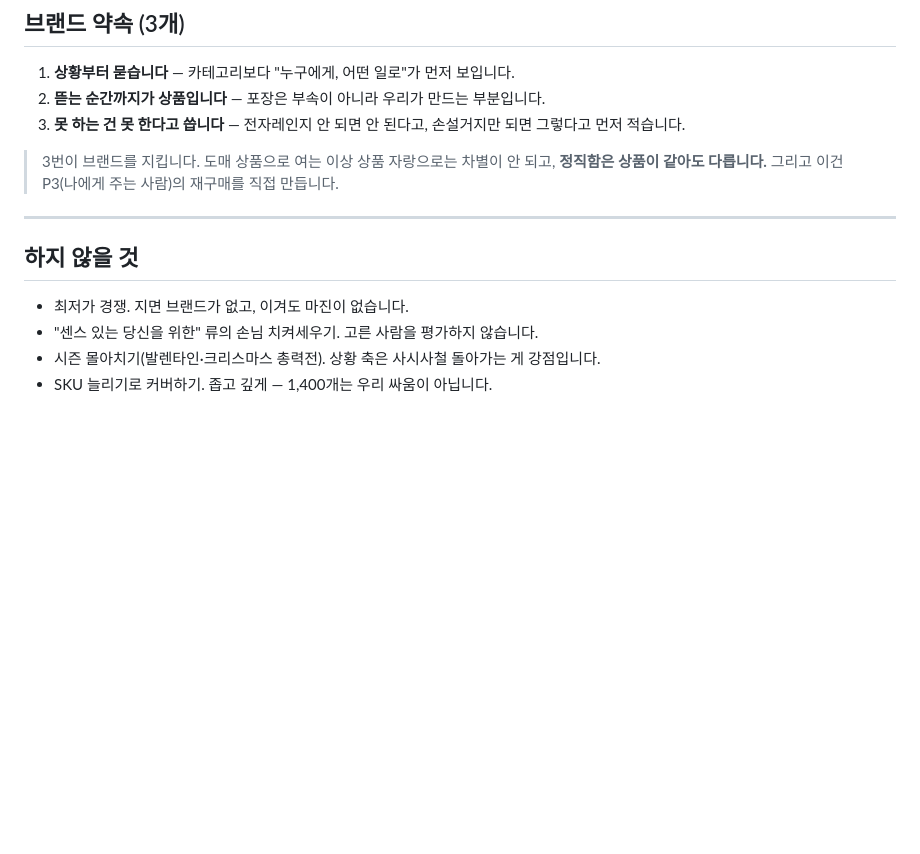
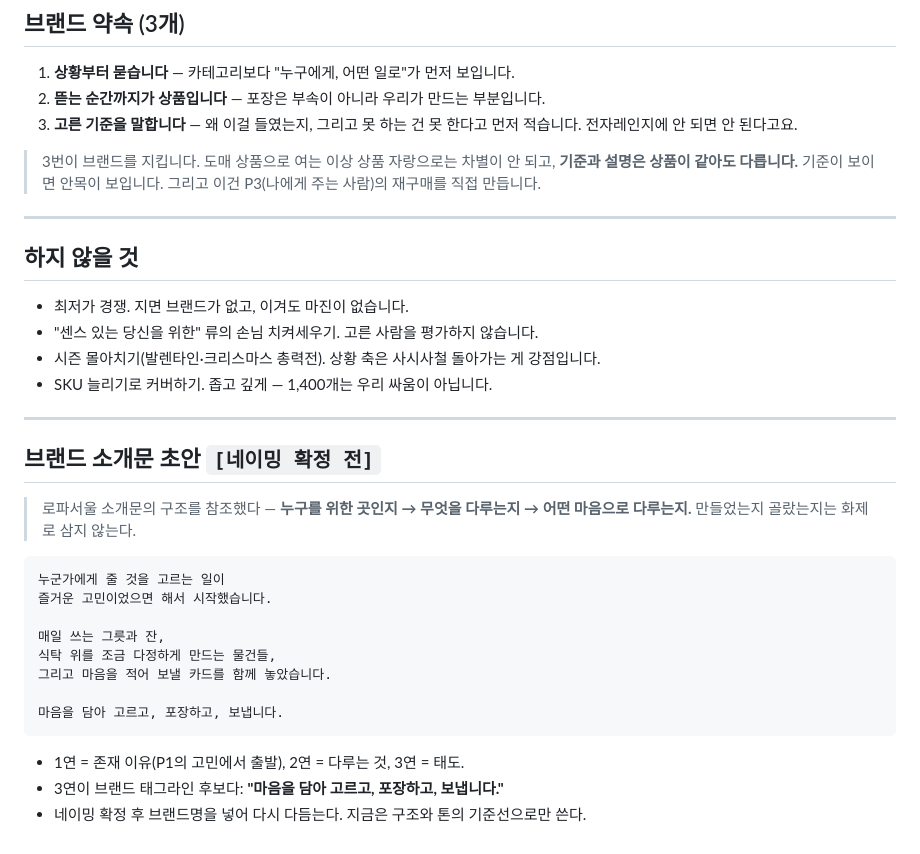
Before and after one commit to leejaeeun123/b2c-gift-brand, a Markdown page: 01-strategy/positioning.md, the part around the change. GitHub-like rendering; blank space fills up the shorter version.

````diff
--- a/01-strategy/positioning.md
+++ b/01-strategy/positioning.md
@@ -55,9 +55,9 @@
 
 1. **상황부터 묻습니다** — 카테고리보다 "누구에게, 어떤 일로"가 먼저 보입니다.
 2. **뜯는 순간까지가 상품입니다** — 포장은 부속이 아니라 우리가 만드는 부분입니다.
-3. **못 하는 건 못 한다고 씁니다** — 전자레인지 안 되면 안 된다고, 손설거지만 되면 그렇다고 먼저 적습니다.
+3. **고른 기준을 말합니다** — 왜 이걸 들였는지, 그리고 못 하는 건 못 한다고 먼저 적습니다. 전자레인지에 안 되면 안 된다고요.
 
-> 3번이 브랜드를 지킵니다. 도매 상품으로 여는 이상 상품 자랑으로는 차별이 안 되고, **정직함은 상품이 같아도 다릅니다.** 그리고 이건 P3(나에게 주는 사람)의 재구매를 직접 만듭니다.
+> 3번이 브랜드를 지킵니다. 도매 상품으로 여는 이상 상품 자랑으로는 차별이 안 되고, **기준과 설명은 상품이 같아도 다릅니다.** 기준이 보이면 안목이 보입니다. 그리고 이건 P3(나에게 주는 사람)의 재구매를 직접 만듭니다.
 
 ---
 
@@ -67,3 +67,25 @@
 - "센스 있는 당신을 위한" 류의 손님 치켜세우기. 고른 사람을 평가하지 않습니다.
 - 시즌 몰아치기(발렌타인·크리스마스 총력전). 상황 축은 사시사철 돌아가는 게 강점입니다.
 - SKU 늘리기로 커버하기. 좁고 깊게 — 1,400개는 우리 싸움이 아닙니다.
+
+---
+
+## 브랜드 소개문 초안 `[네이밍 확정 전]`
+
+> 로파서울 소개문의 구조를 참조했다 — **누구를 위한 곳인지 → 무엇을 다루는지 → 어떤 마음으로 다루는지.**
+> 만들었는지 골랐는지는 화제로 삼지 않는다.
+
+```
+누군가에게 줄 것을 고르는 일이
+즐거운 고민이었으면 해서 시작했습니다.
+
+매일 쓰는 그릇과 잔,
+식탁 위를 조금 다정하게 만드는 물건들,
+그리고 마음을 적어 보낼 카드를 함께 놓았습니다.
+
+마음을 담아 고르고, 포장하고, 보냅니다.
+```
+
+- 1연 = 존재 이유(P1의 고민에서 출발), 2연 = 다루는 것, 3연 = 태도.
+- 3연이 브랜드 태그라인 후보다: **"마음을 담아 고르고, 포장하고, 보냅니다."**
+- 네이밍 확정 후 브랜드명을 넣어 다시 다듬는다. 지금은 구조와 톤의 기준선으로만 쓴다.
````
Also changed, not shown: 01-strategy/brand-voice.md (+28 -5 lines).
